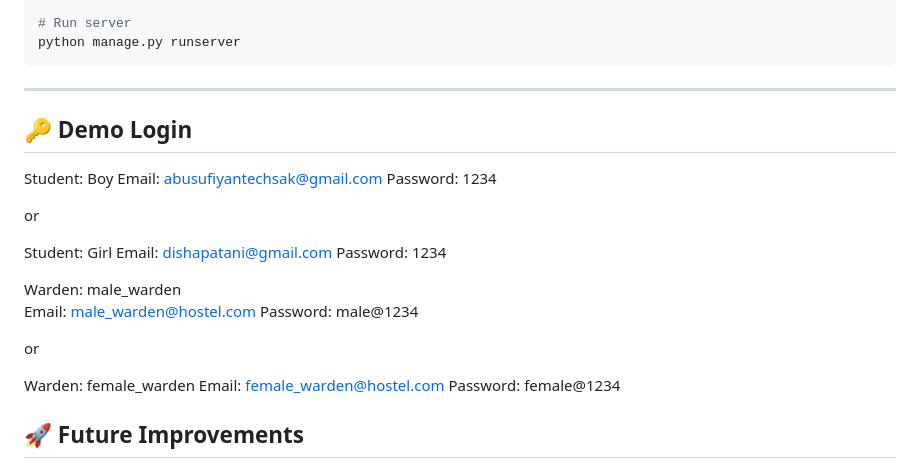
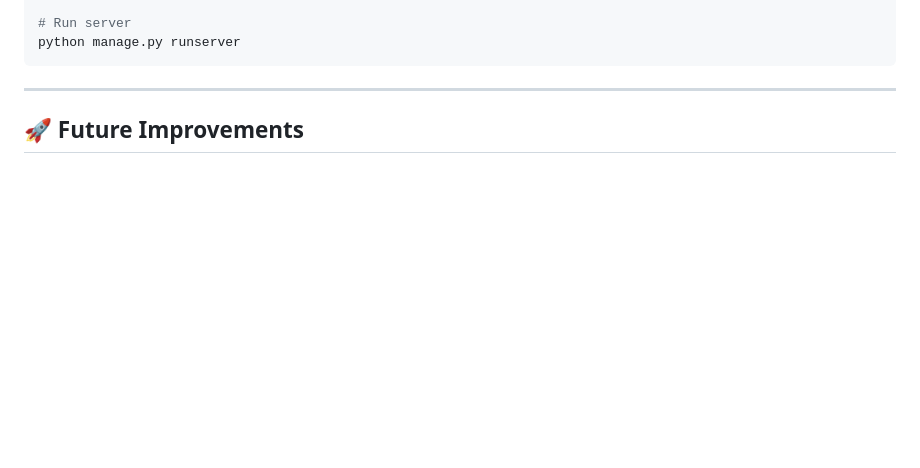
Before and after one commit to abusufiyan7518/HostelX, a Markdown page: README.md, the part around one of its changes. Drawn GitHub-style; blank space fills up the shorter version.

```diff
--- a/README.md
+++ b/README.md
@@ -106,28 +146,6 @@ python manage.py runserver
 
 ---
 
-## 🔑 Demo Login
-
-Student: Boy
-Email: abusufiyantechsak@gmail.com
-Password: 1234
-
-or
-
-Student: Girl
-Email: dishapatani@gmail.com
-Password: 1234
-
-
-Warden: male_warden
-Email: male_warden@hostel.com
-Password: male@1234
-
-or
-
-Warden: female_warden
-Email: female_warden@hostel.com
-Password: female@1234
 
 ## 🚀 Future Improvements
 
```
Also changed, not shown: other parts of README.md (+40 -0 lines).
